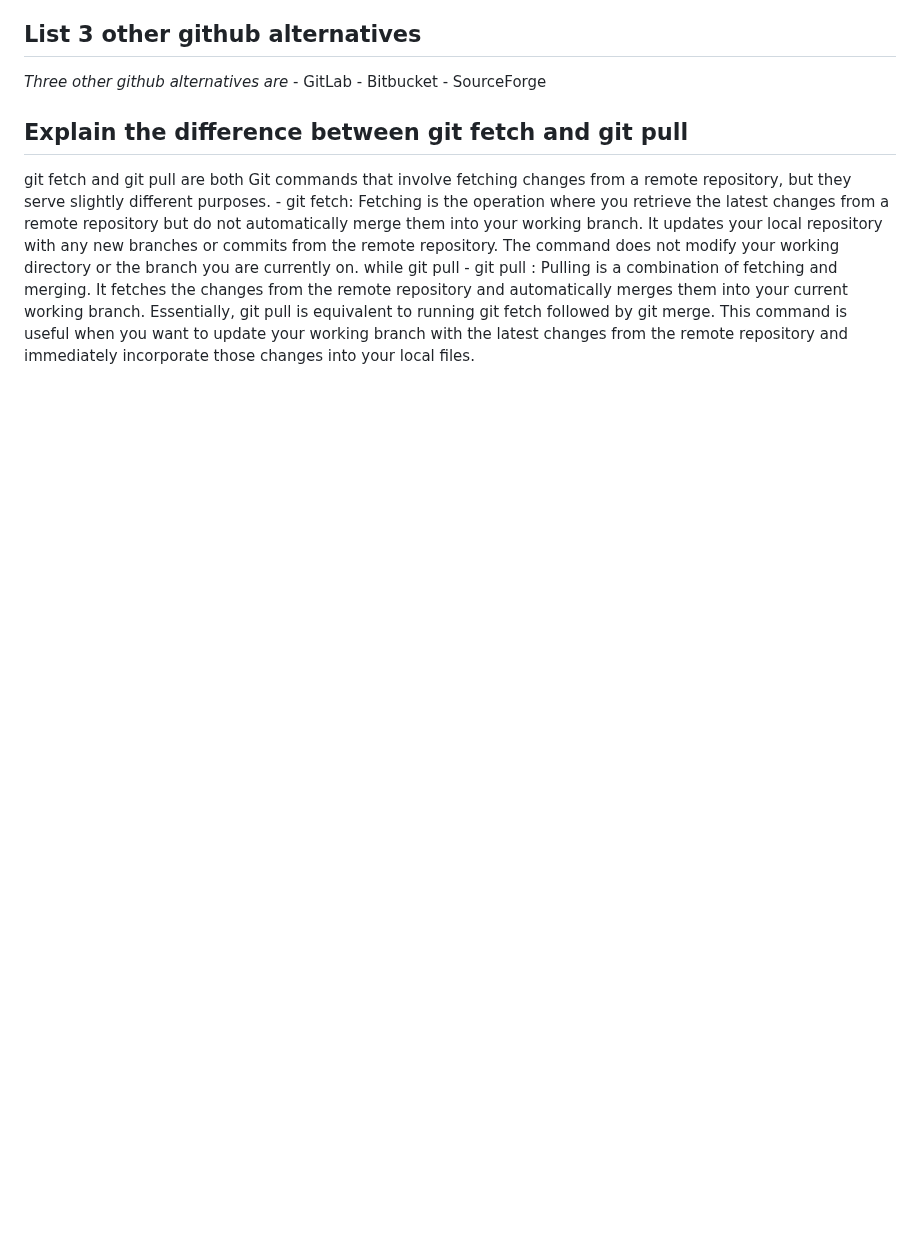
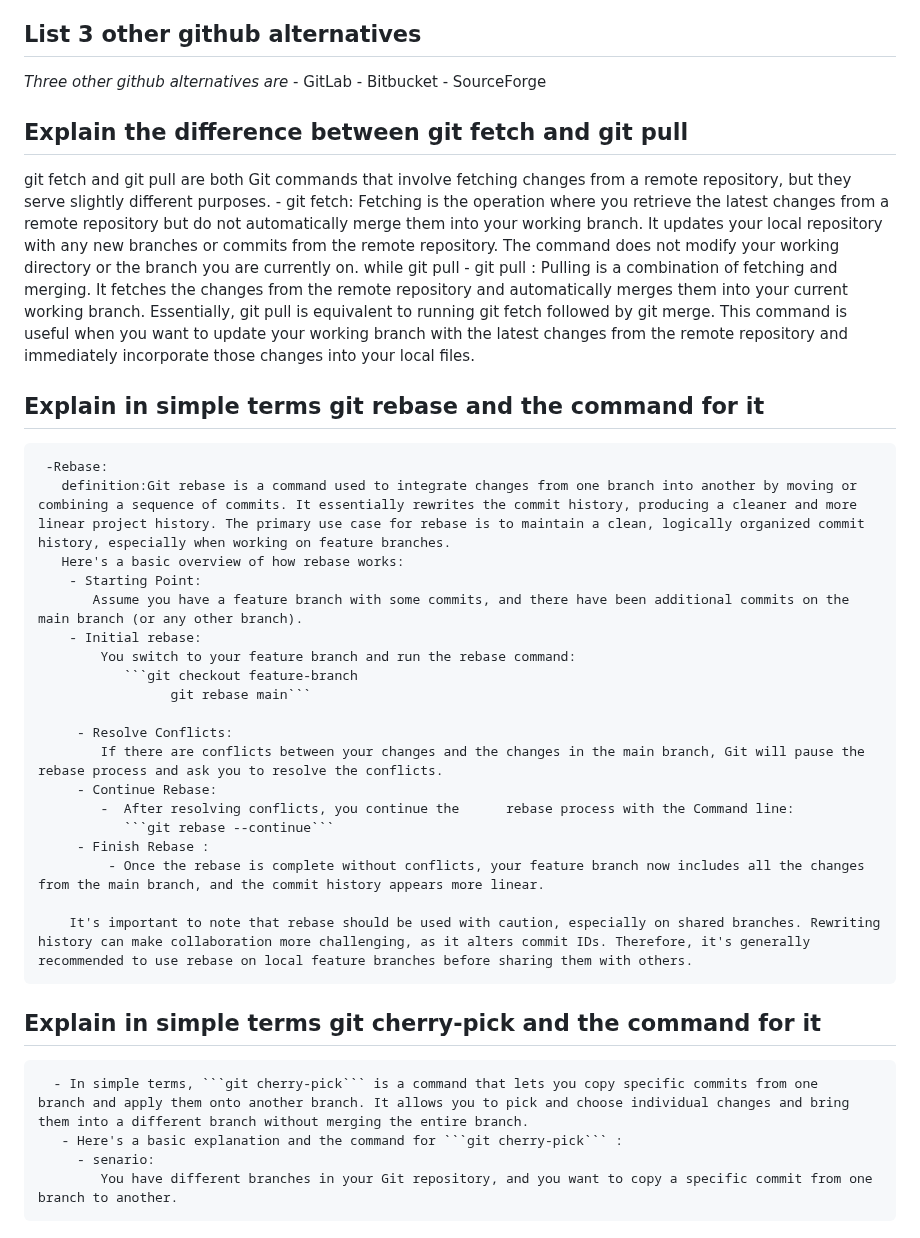
Before and after one commit to solowiseCV/hotelBooking, a Markdown page: README.md, the part around the change. Drawn GitHub-style; blank space fills up the shorter version.

Commit message:
Git rebase explained

````diff
--- a/README.md
+++ b/README.md
@@ -69,3 +69,33 @@ Here are some concepts of version control
          Pulling is a combination of fetching and merging. It fetches the changes from the remote repository and automatically merges them into your current working branch.
          Essentially, git pull is equivalent to running git fetch followed by git merge.
          This command is useful when you want to update your working branch with the latest changes from the remote repository and immediately incorporate those changes into your local files.
+
+   ## Explain in simple terms git rebase and the command for it
+
+     -Rebase:
+       definition:Git rebase is a command used to integrate changes from one branch into another by moving or combining a sequence of commits. It essentially rewrites the commit history, producing a cleaner and more linear project history. The primary use case for rebase is to maintain a clean, logically organized commit history, especially when working on feature branches.
+       Here's a basic overview of how rebase works:
+        - Starting Point:
+           Assume you have a feature branch with some commits, and there have been additional commits on the main branch (or any other branch).
+        - Initial rebase:
+            You switch to your feature branch and run the rebase command:
+               ```git checkout feature-branch
+                     git rebase main```
+
+         - Resolve Conflicts:
+            If there are conflicts between your changes and the changes in the main branch, Git will pause the rebase process and ask you to resolve the conflicts.
+         - Continue Rebase:
+            -  After resolving conflicts, you continue the      rebase process with the Command line:
+               ```git rebase --continue```
+         - Finish Rebase :
+             - Once the rebase is complete without conflicts, your feature branch now includes all the changes from the main branch, and the commit history appears more linear.
+
+        It's important to note that rebase should be used with caution, especially on shared branches. Rewriting history can make collaboration more challenging, as it alters commit IDs. Therefore, it's generally recommended to use rebase on local feature branches before sharing them with others.
+
+   ## Explain in simple terms git cherry-pick and the command for it
+
+
+      - In simple terms, ```git cherry-pick``` is a command that lets you copy specific commits from one   branch and apply them onto another branch. It allows you to pick and choose individual changes and bring them into a different branch without merging the entire branch.
+       - Here's a basic explanation and the command for ```git cherry-pick``` :
+         - senario:
+            You have different branches in your Git repository, and you want to copy a specific commit from one branch to another.
````
